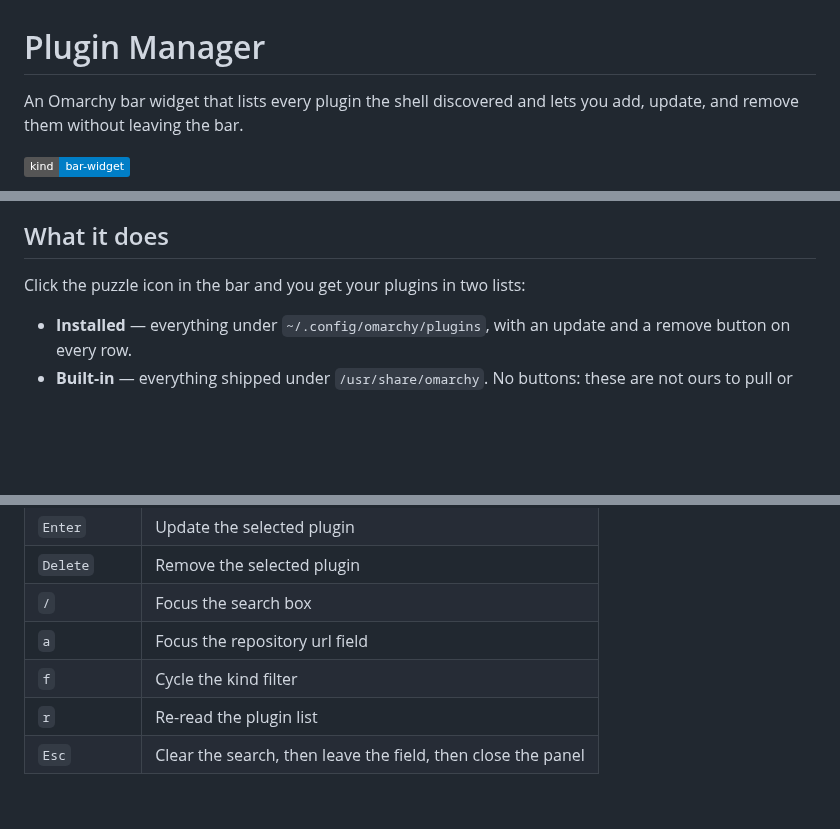
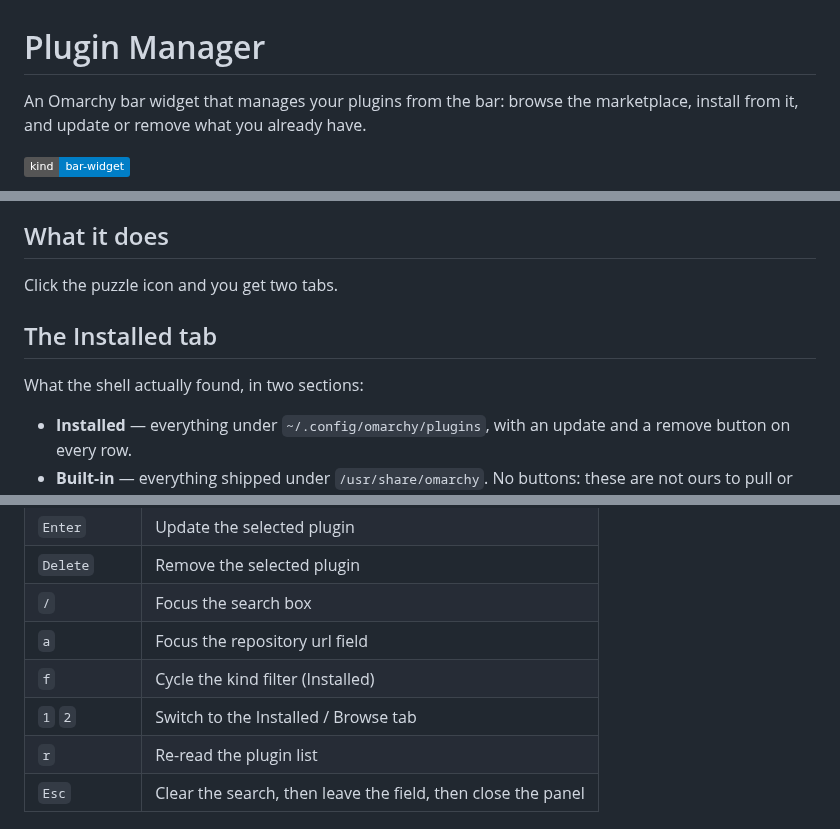
Before and after one commit to juancasanueva/omarchy-plugin-manager, a Markdown page: README.md, 3 parts joined by grey strips. Drawn GitHub-style; badges without logos; blank space fills up the shorter version.

```diff
--- a/README.md
+++ b/README.md
@@ -1,7 +1,7 @@
 # Plugin Manager
 
-An Omarchy bar widget that lists every plugin the shell discovered and lets
-you add, update, and remove them without leaving the bar.
+An Omarchy bar widget that manages your plugins from the bar: browse the
+marketplace, install from it, and update or remove what you already have.
 
 ![kind: bar-widget](https://img.shields.io/badge/kind-bar--widget-informational)
 
@@ -11,7 +11,11 @@ carrying an update and a remove button](preview.png)
 
 ## What it does
 
-Click the puzzle icon in the bar and you get your plugins in two lists:
+Click the puzzle icon and you get two tabs.
+
+## The Installed tab
+
+What the shell actually found, in two sections:
 
 - **Installed** — everything under `~/.config/omarchy/plugins`, with an update
   and a remove button on every row.
@@ -73,7 +127,8 @@ url cannot become a command. Urls are also validated against `https://`,
 | `Delete` | Remove the selected plugin |
 | `/` | Focus the search box |
 | `a` | Focus the repository url field |
-| `f` | Cycle the kind filter |
+| `f` | Cycle the kind filter (Installed) |
+| `1` `2` | Switch to the Installed / Browse tab |
 | `r` | Re-read the plugin list |
 | `Esc` | Clear the search, then leave the field, then close the panel |
 
```
Also changed, not shown: other parts of README.md (+52 -1 lines), preview-browse.png (added), 4 other files.
